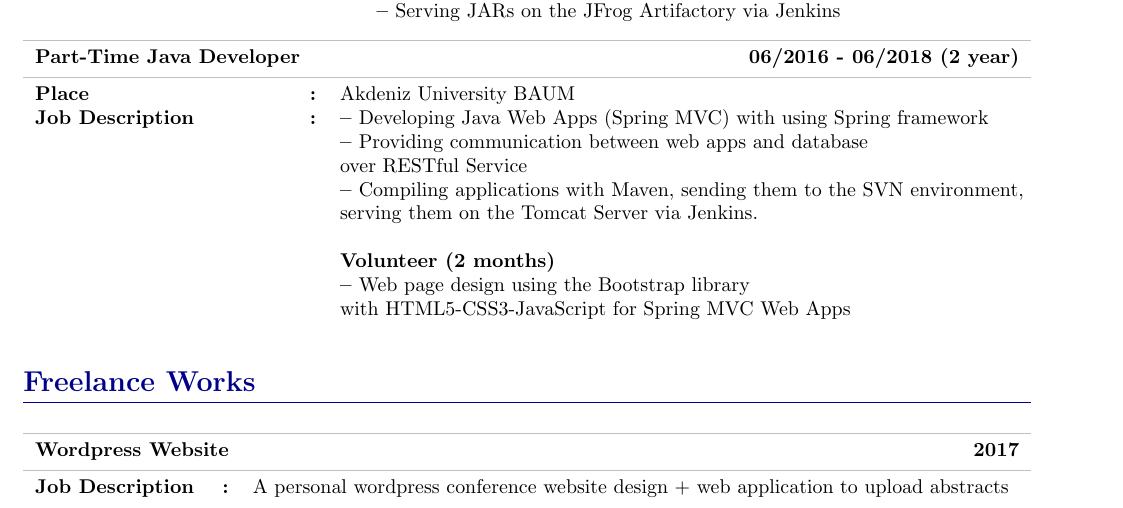
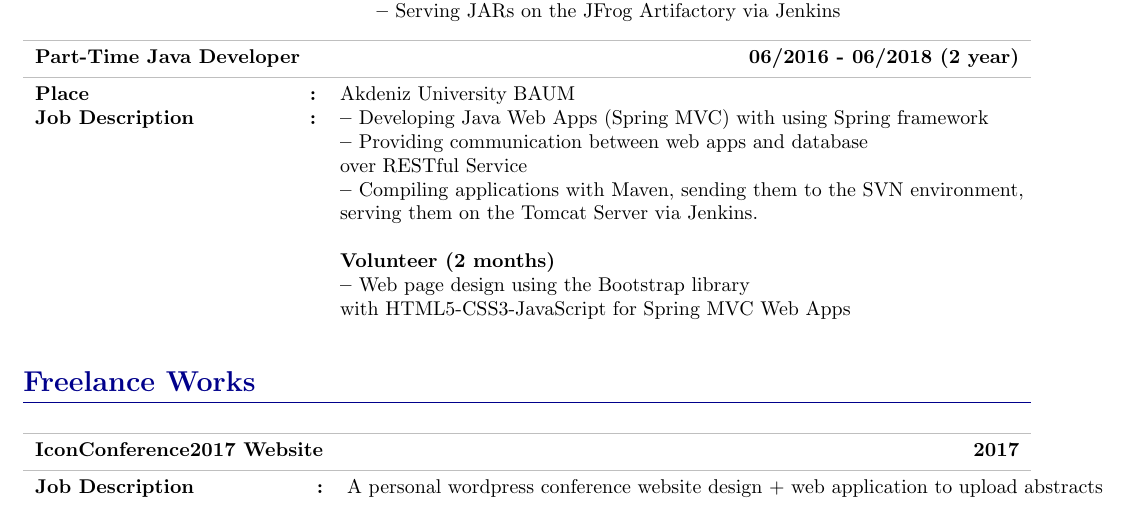
Before and after one commit to burak-erkan/curriculum-vitae, a LaTeX document (index.tex, which reads src/sections/work-experience.tex): part of page 3 of 4, cut so that both start at the same text. Compiled offline with pdfLaTeX.

Commit message:
content: experiences section updated

```diff
--- a/src/sections/work-experience.tex
+++ b/src/sections/work-experience.tex
@@ -46,7 +46,7 @@
 
 \CvSection{Freelance Works}{
     \begin{CvSectionTable}
-        \CvSectionTableEntryTitle{Wordpress Website}{2017}
+        \CvSectionTableEntryTitle{IconConference2017 Website}{2017}
         \CvSectionTableEntry{Job Description}{
             A personal wordpress conference website design + web application to upload abstracts
         }
```
